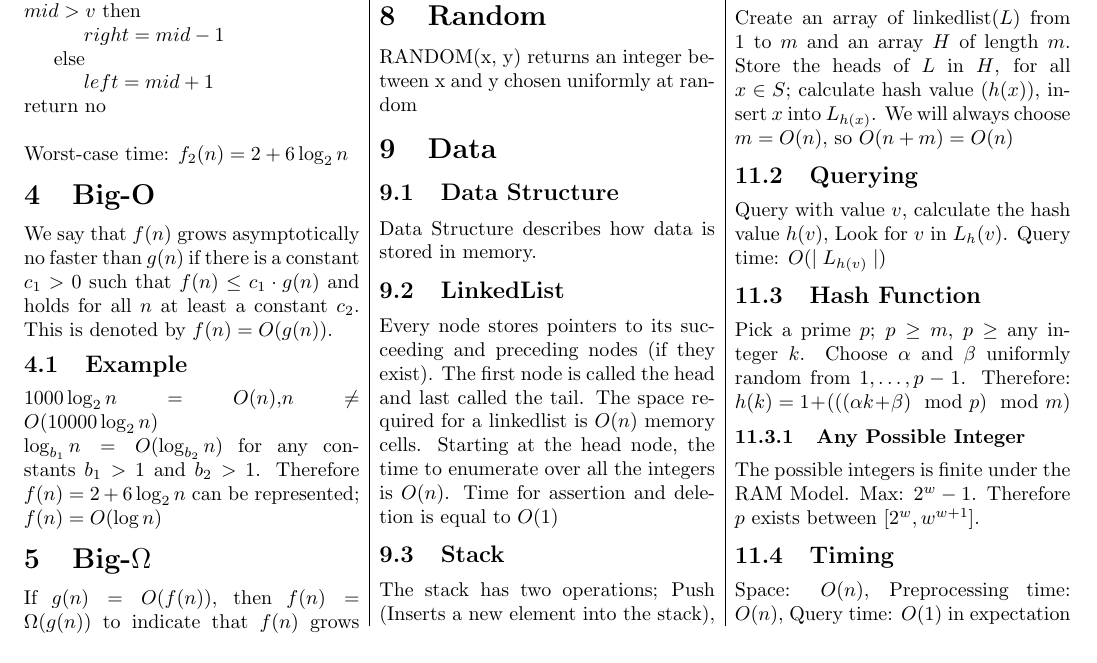
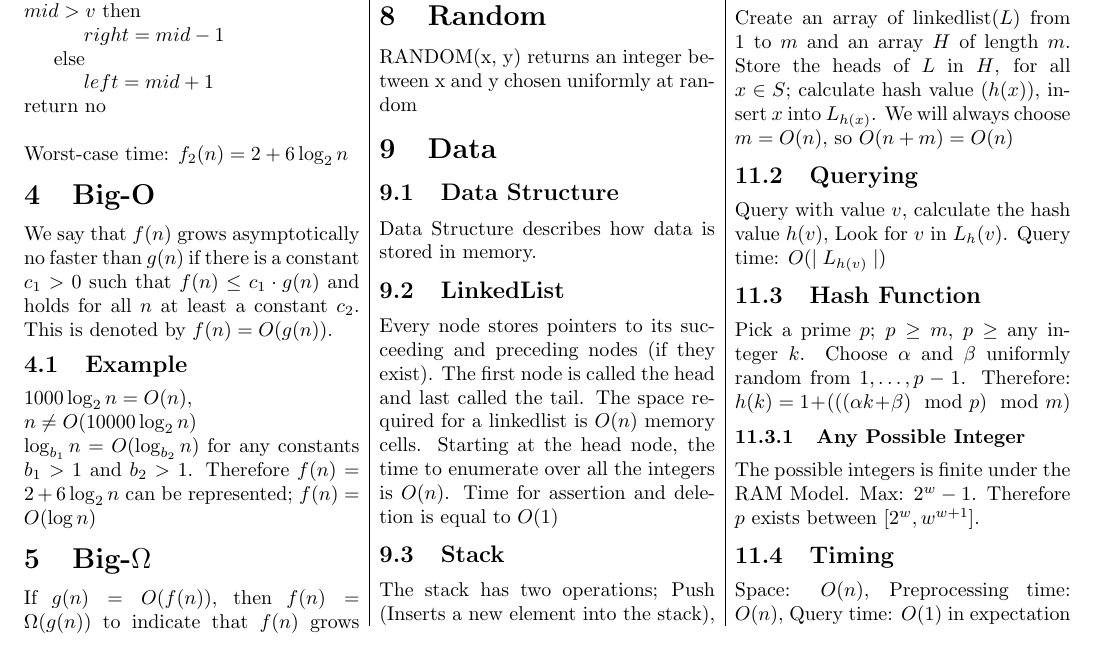
Before and after one commit to MaxwellBo/COMP3506_Notes, a LaTeX document (Notes.tex): part of the page, cut so that both start at the same text. Compiled offline with pdfLaTeX.

Commit message:
Fixed line on equation

```diff
--- a/Notes.tex
+++ b/Notes.tex
@@ -42,7 +42,7 @@
     \section{Big-O}
     We say that $f(n)$ grows asymptotically no faster than $g(n)$ if there is a constant $c_1>0$ such that $f(n)\leq c_1\cdot g(n)$ and holds for all $n$ at least a constant $c_2$. This is denoted by $f(n)=O(g(n))$.
     \subsection{Example}
-    $1000\log_2n=O(n)$,$n\neq O(10000\log_2n)$\\
+    $1000\log_2n=O(n)$,\\$n\neq O(10000\log_2n)$\\
     $\log_{b_1}n=O(\log_{b_2}n)$ for any constants $b_1>1$ and $b_2>1$.
     Therefore $f(n)=2+6\log_2n$ can be represented; $f(n)=O(\log n)$
     \section{Big-$\Omega$}
```
Also changed, not shown: Notes.pdf.
